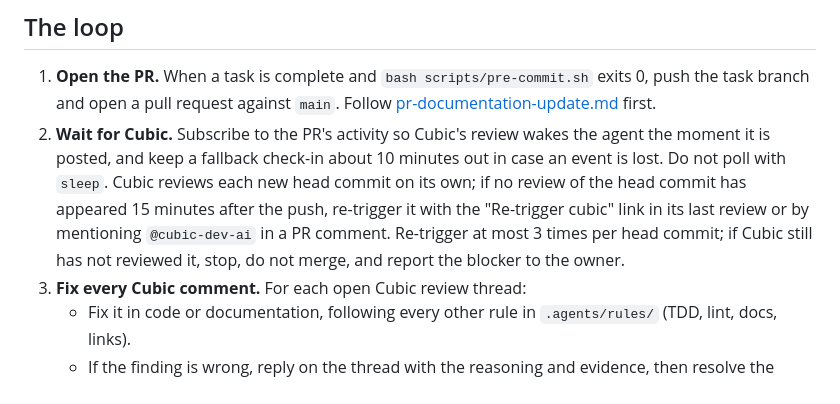
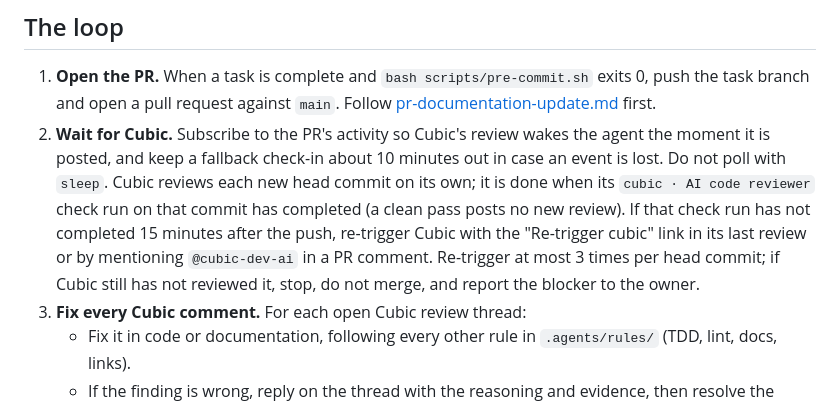
Before and after one commit to arkrim-tech/FileSquid, a Markdown page: .agents/rules/pr-review-loop.md, the part around the change. GitHub-like rendering.

Commit message:
fix(agents): key the Cubic wait step on its check run
Address Cubic review of PR #6: step 2 re-triggered Cubic when no review
appeared, but a clean pass posts none. It now waits for the
"cubic · AI code reviewer" check run and re-triggers only if that has
not completed 15 minutes after the push.

Co-Authored-By: Claude Opus 5.5 <noreply@anthropic.com>
Claude-Session: https://claude.ai/code/session_012v8pvrBdzqSPg5ntcGdbnm

```diff
--- a/.agents/rules/pr-review-loop.md
+++ b/.agents/rules/pr-review-loop.md
@@ -12,7 +12,7 @@ license: CC-BY
 ## The loop
 
 1. **Open the PR.** When a task is complete and `bash scripts/pre-commit.sh` exits 0, push the task branch and open a pull request against `main`. Follow [pr-documentation-update.md](./pr-documentation-update.md) first.
-2. **Wait for Cubic.** Subscribe to the PR's activity so Cubic's review wakes the agent the moment it is posted, and keep a fallback check-in about 10 minutes out in case an event is lost. Do not poll with `sleep`. Cubic reviews each new head commit on its own; if no review of the head commit has appeared 15 minutes after the push, re-trigger it with the "Re-trigger cubic" link in its last review or by mentioning `@cubic-dev-ai` in a PR comment. Re-trigger at most 3 times per head commit; if Cubic still has not reviewed it, stop, do not merge, and report the blocker to the owner.
+2. **Wait for Cubic.** Subscribe to the PR's activity so Cubic's review wakes the agent the moment it is posted, and keep a fallback check-in about 10 minutes out in case an event is lost. Do not poll with `sleep`. Cubic reviews each new head commit on its own; it is done when its `cubic · AI code reviewer` check run on that commit has completed (a clean pass posts no new review). If that check run has not completed 15 minutes after the push, re-trigger Cubic with the "Re-trigger cubic" link in its last review or by mentioning `@cubic-dev-ai` in a PR comment. Re-trigger at most 3 times per head commit; if Cubic still has not reviewed it, stop, do not merge, and report the blocker to the owner.
 3. **Fix every Cubic comment.** For each open Cubic review thread:
    - Fix it in code or documentation, following every other rule in `.agents/rules/` (TDD, lint, docs, links).
    - If the finding is wrong, reply on the thread with the reasoning and evidence, then resolve the thread. Never dismiss a finding silently.
```
